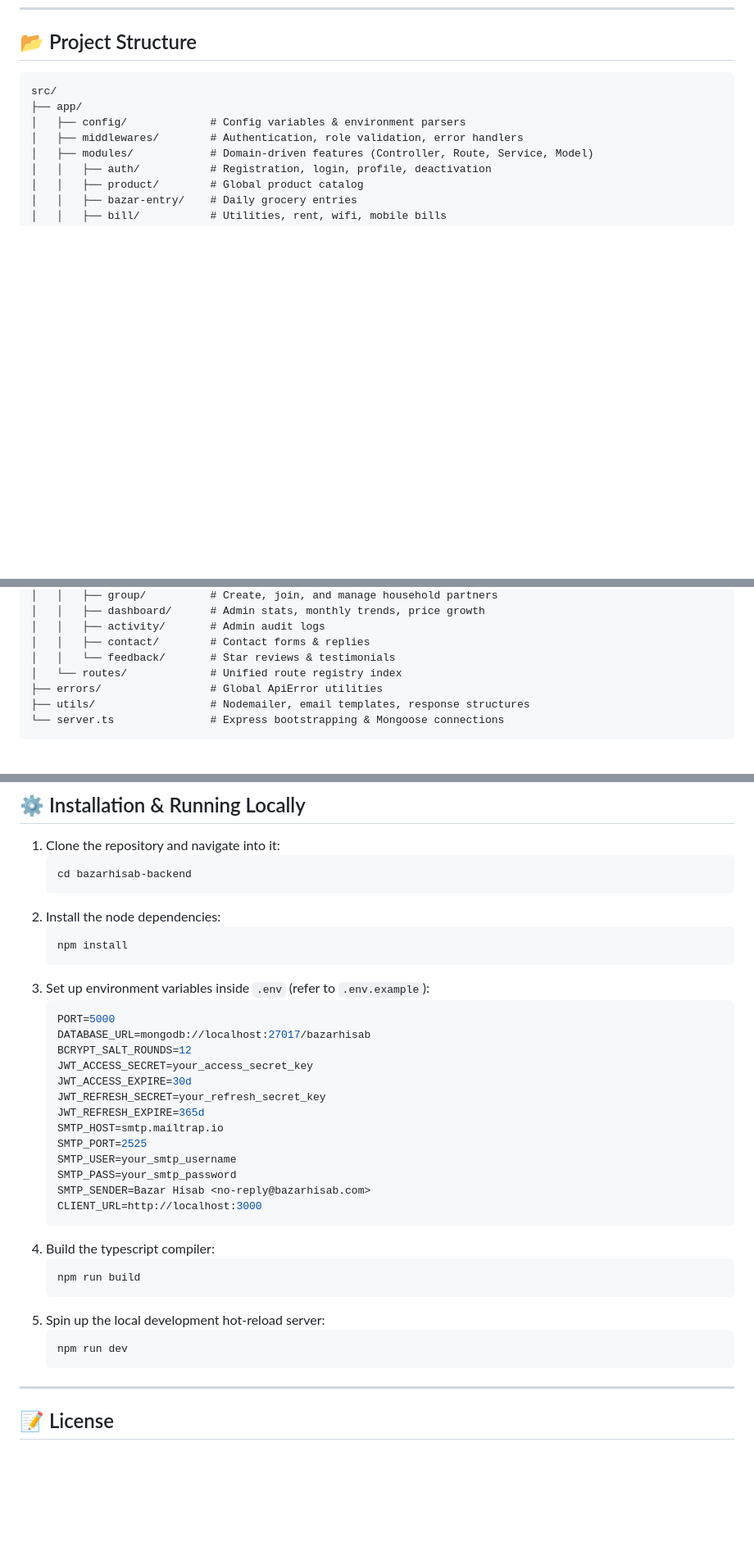
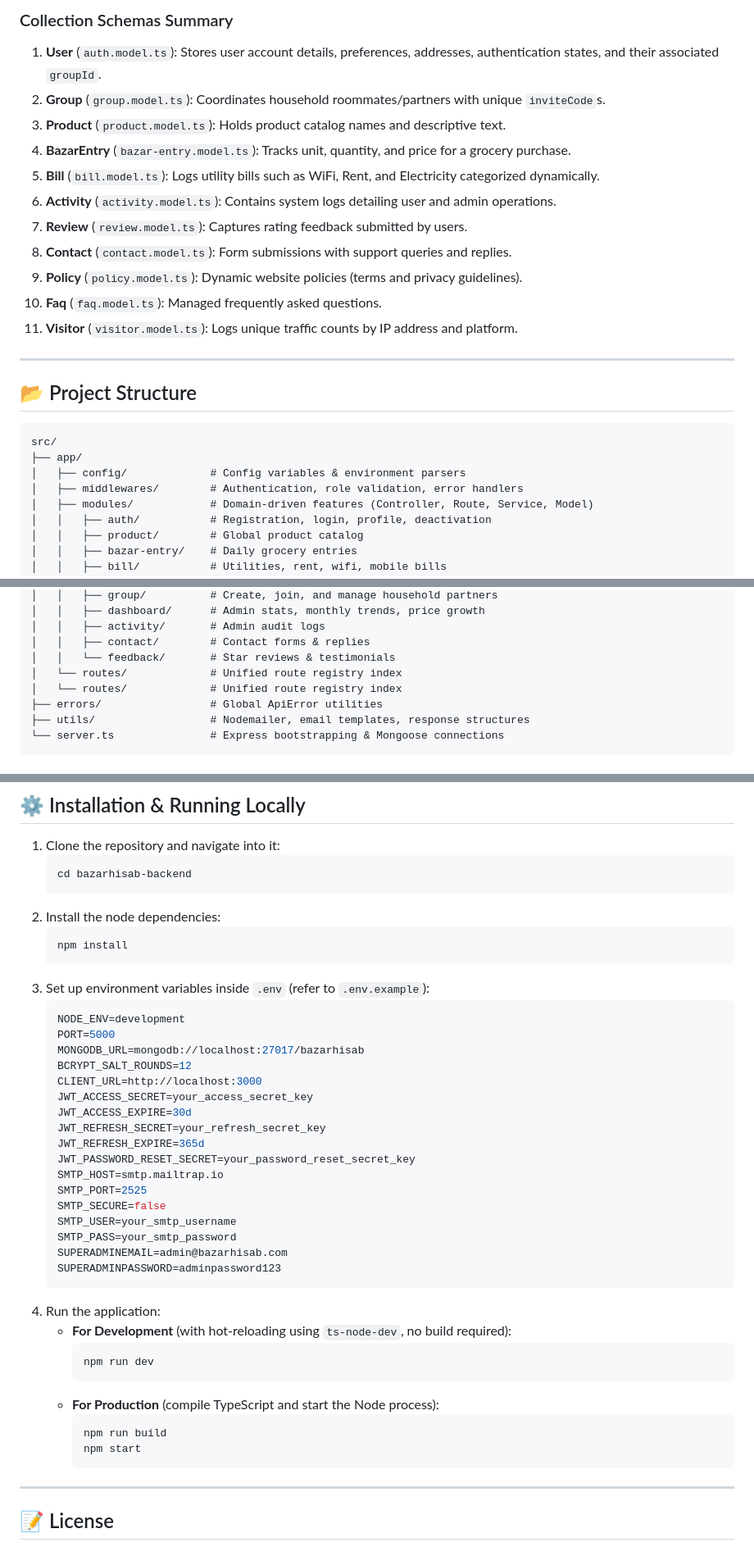
Before and after one commit to apponislam/mybazarhisab-backend, a Markdown page: README.md, 3 parts joined by grey strips. Shown at 82% size. Rendered like a GitHub page; blank space fills up the shorter version.

````diff
--- a/README.md
+++ b/README.md
@@ -64,3 +207,19 @@
+### Collection Schemas Summary
+
+1. **User** (`auth.model.ts`): Stores user account details, preferences, addresses, authentication states, and their associated `groupId`.
+2. **Group** (`group.model.ts`): Coordinates household roommates/partners with unique `inviteCode`s.
+3. **Product** (`product.model.ts`): Holds product catalog names and descriptive text.
+4. **BazarEntry** (`bazar-entry.model.ts`): Tracks unit, quantity, and price for a grocery purchase.
+5. **Bill** (`bill.model.ts`): Logs utility bills such as WiFi, Rent, and Electricity categorized dynamically.
+6. **Activity** (`activity.model.ts`): Contains system logs detailing user and admin operations.
+7. **Review** (`review.model.ts`): Captures rating feedback submitted by users.
+8. **Contact** (`contact.model.ts`): Form submissions with support queries and replies.
+9. **Policy** (`policy.model.ts`): Dynamic website policies (terms and privacy guidelines).
+10. **Faq** (`faq.model.ts`): Managed frequently asked questions.
+11. **Visitor** (`visitor.model.ts`): Logs unique traffic counts by IP address and platform.
+
+---
+
 ## 📂 Project Structure
 
 ```text
@@ -78,6 +237,7 @@ src/
 │   │   ├── activity/       # Admin audit logs
 │   │   ├── contact/        # Contact forms & replies
 │   │   └── feedback/       # Star reviews & testimonials
+│   └── routes/             # Unified route registry index
 │   └── routes/             # Unified route registry index
 ├── errors/                 # Global ApiError utilities
 ├── utils/                  # Nodemailer, email templates, response structures
@@ -179,28 +339,34 @@ src/
    ```
 3. Set up environment variables inside `.env` (refer to `.env.example`):
    ```ini
+   NODE_ENV=development
    PORT=5000
-   DATABASE_URL=mongodb://localhost:27017/bazarhisab
+   MONGODB_URL=mongodb://localhost:27017/bazarhisab
    BCRYPT_SALT_ROUNDS=12
+   CLIENT_URL=http://localhost:3000
    JWT_ACCESS_SECRET=your_access_secret_key
    JWT_ACCESS_EXPIRE=30d
    JWT_REFRESH_SECRET=your_refresh_secret_key
    JWT_REFRESH_EXPIRE=365d
+   JWT_PASSWORD_RESET_SECRET=your_password_reset_secret_key
    SMTP_HOST=smtp.mailtrap.io
    SMTP_PORT=2525
+   SMTP_SECURE=false
    SMTP_USER=your_smtp_username
    SMTP_PASS=your_smtp_password
-   SMTP_SENDER=Bazar Hisab <no-reply@bazarhisab.com>
-   CLIENT_URL=http://localhost:3000
+   SUPERADMINEMAIL=admin@bazarhisab.com
+   SUPERADMINPASSWORD=adminpassword123
    ```
-4. Build the typescript compiler:
-   ```bash
-   npm run build
-   ```
-5. Spin up the local development hot-reload server:
-   ```bash
-   npm run dev
-   ```
+4. Run the application:
+   - **For Development** (with hot-reloading using `ts-node-dev`, no build required):
+     ```bash
+     npm run dev
+     ```
+   - **For Production** (compile TypeScript and start the Node process):
+     ```bash
+     npm run build
+     npm start
+     ```
 
 ---
 
````
Also changed, not shown: other parts of README.md (+143 -0 lines).
